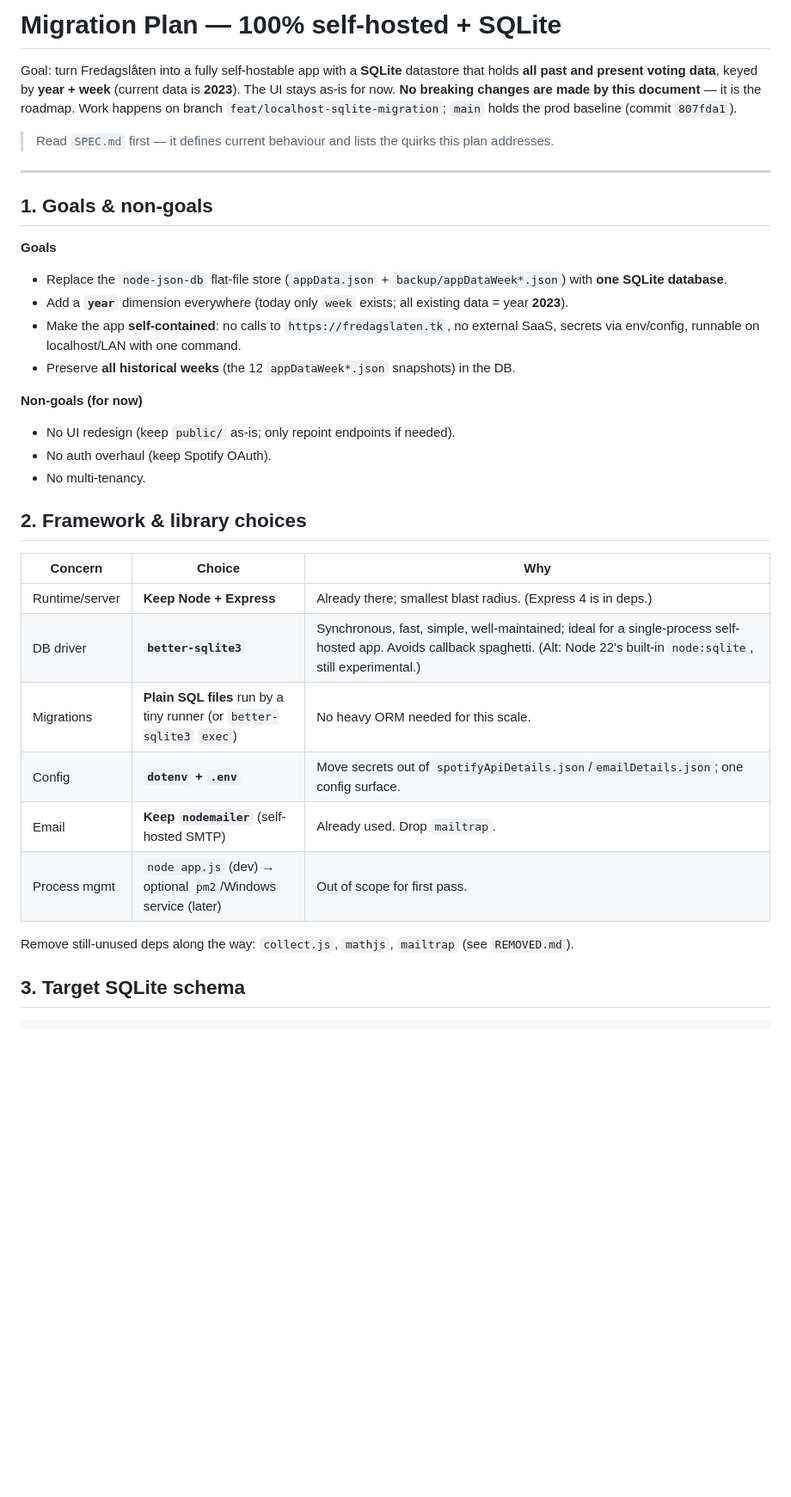
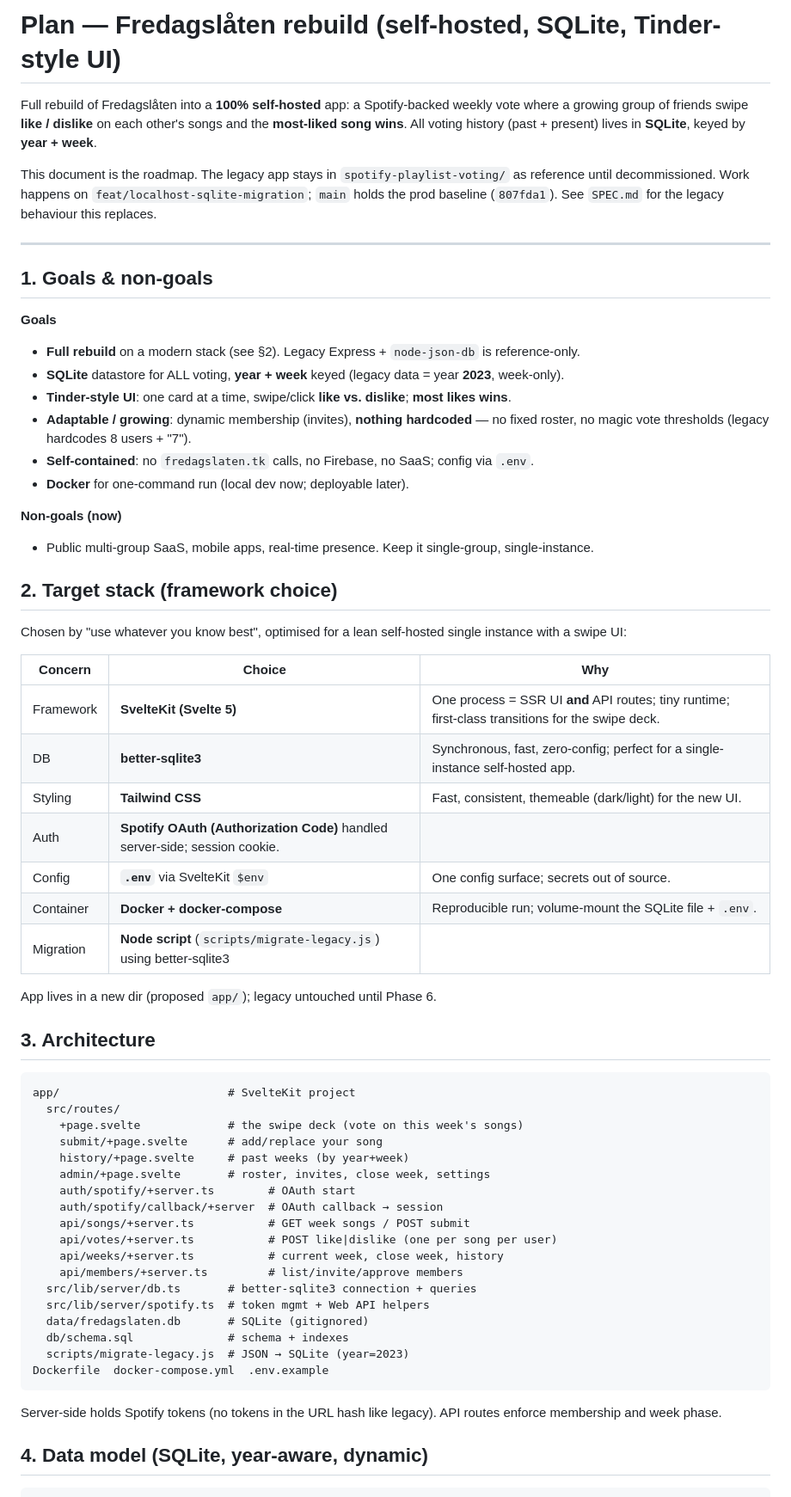
Before and after one commit to anonymlemur/fredagslaten.tk, a Markdown page: PLAN.md, the part around one of its changes. Shown at 86% size. Drawn GitHub-style; blank space fills up the shorter version.

````diff
--- a/PLAN.md
+++ b/PLAN.md
@@ -1,42 +1,72 @@
-# Migration Plan — 100% self-hosted + SQLite
+# Plan — Fredagslåten rebuild (self-hosted, SQLite, Tinder-style UI)
 
-Goal: turn Fredagslåten into a fully self-hostable app with a **SQLite** datastore that holds
-**all past and present voting data**, keyed by **year + week** (current data is **2023**). The UI
-stays as-is for now. **No breaking changes are made by this document** — it is the roadmap. Work
-happens on branch `feat/localhost-sqlite-migration`; `main` holds the prod baseline (commit `807fda1`).
+Full rebuild of Fredagslåten into a **100% self-hosted** app: a Spotify-backed weekly vote where a
+growing group of friends swipe **like / dislike** on each other's songs and the **most-liked song
+wins**. All voting history (past + present) lives in **SQLite**, keyed by **year + week**.
 
-> Read `SPEC.md` first — it defines current behaviour and lists the quirks this plan addresses.
+This document is the roadmap. The legacy app stays in `spotify-playlist-voting/` as reference until
+decommissioned. Work happens on `feat/localhost-sqlite-migration`; `main` holds the prod baseline
+(`807fda1`). See `SPEC.md` for the legacy behaviour this replaces.
 
 ---
 
 ## 1. Goals & non-goals
 
 **Goals**
-- Replace the `node-json-db` flat-file store (`appData.json` + `backup/appDataWeek*.json`) with
-  **one SQLite database**.
-- Add a **`year`** dimension everywhere (today only `week` exists; all existing data = year **2023**).
-- Make the app **self-contained**: no calls to `https://fredagslaten.tk`, no external SaaS, secrets
-  via env/config, runnable on localhost/LAN with one command.
-- Preserve **all historical weeks** (the 12 `appDataWeek*.json` snapshots) in the DB.
+- **Full rebuild** on a modern stack (see §2). Legacy Express + `node-json-db` is reference-only.
+- **SQLite** datastore for ALL voting, **year + week** keyed (legacy data = year **2023**, week-only).
+- **Tinder-style UI**: one card at a time, swipe/click **like vs. dislike**; **most likes wins**.
+- **Adaptable / growing**: dynamic membership (invites), **nothing hardcoded** — no fixed roster, no
+  magic vote thresholds (legacy hardcodes 8 users + "7").
+- **Self-contained**: no `fredagslaten.tk` calls, no Firebase, no SaaS; config via `.env`.
+- **Docker** for one-command run (local dev now; deployable later).
 
-**Non-goals (for now)**
-- No UI redesign (keep `public/` as-is; only repoint endpoints if needed).
-- No auth overhaul (keep Spotify OAuth).
-- No multi-tenancy.
+**Non-goals (now)**
+- Public multi-group SaaS, mobile apps, real-time presence. Keep it single-group, single-instance.
 
-## 2. Framework & library choices
+## 2. Target stack (framework choice)
 
-| Concern        | Choice | Why |
-|----------------|--------|-----|
-| Runtime/server | **Keep Node + Express** | Already there; smallest blast radius. (Express 4 is in deps.) |
-| DB driver      | **`better-sqlite3`** | Synchronous, fast, simple, well-maintained; ideal for a single-process self-hosted app. Avoids callback spaghetti. (Alt: Node 22's built-in `node:sqlite`, still experimental.) |
-| Migrations     | **Plain SQL files** run by a tiny runner (or `better-sqlite3` `exec`) | No heavy ORM needed for this scale. |
-| Config         | **`dotenv` + `.env`** | Move secrets out of `spotifyApiDetails.json`/`emailDetails.json`; one config surface. |
-| Email          | **Keep `nodemailer`** (self-hosted SMTP) | Already used. Drop `mailtrap`. |
-| Process mgmt   | `node app.js` (dev) → optional `pm2`/Windows service (later) | Out of scope for first pass. |
+Chosen by "use whatever you know best", optimised for a lean self-hosted single instance with a
+swipe UI:
 
-Remove still-unused deps along the way: `collect.js`, `mathjs`, `mailtrap` (see `REMOVED.md`).
+| Concern   | Choice | Why |
+|-----------|--------|-----|
+| Framework | **SvelteKit (Svelte 5)** | One process = SSR UI **and** API routes; tiny runtime; first-class transitions for the swipe deck. |
+| DB        | **better-sqlite3** | Synchronous, fast, zero-config; perfect for a single-instance self-hosted app. |
+| Styling   | **Tailwind CSS** | Fast, consistent, themeable (dark/light) for the new UI. |
+| Auth      | **Spotify OAuth (Authorization Code)** handled server-side; session cookie. |
+| Config    | **`.env`** via SvelteKit `$env` | One config surface; secrets out of source. |
+| Container | **Docker + docker-compose** | Reproducible run; volume-mount the SQLite file + `.env`. |
+| Migration | **Node script** (`scripts/migrate-legacy.js`) using better-sqlite3 |
 
-## 3. Target SQLite schema
+App lives in a new dir (proposed `app/`); legacy untouched until Phase 6.
+
+## 3. Architecture
+
+```
+app/                         # SvelteKit project
+  src/routes/
+    +page.svelte             # the swipe deck (vote on this week's songs)
+    submit/+page.svelte      # add/replace your song
+    history/+page.svelte     # past weeks (by year+week)
+    admin/+page.svelte       # roster, invites, close week, settings
+    auth/spotify/+server.ts        # OAuth start
+    auth/spotify/callback/+server  # OAuth callback → session
+    api/songs/+server.ts           # GET week songs / POST submit
+    api/votes/+server.ts           # POST like|dislike (one per song per user)
+    api/weeks/+server.ts           # current week, close week, history
+    api/members/+server.ts         # list/invite/approve members
+  src/lib/server/db.ts       # better-sqlite3 connection + queries
+  src/lib/server/spotify.ts  # token mgmt + Web API helpers
+  data/fredagslaten.db       # SQLite (gitignored)
+  db/schema.sql              # schema + indexes
+  scripts/migrate-legacy.js  # JSON → SQLite (year=2023)
+Dockerfile  docker-compose.yml  .env.example
+```
+
+Server-side holds Spotify tokens (no tokens in the URL hash like legacy). API routes enforce
+membership and week phase.
+
+## 4. Data model (SQLite, year-aware, dynamic)
 
 ```sql
````
Also changed, not shown: other parts of PLAN.md (+89 -92 lines).
